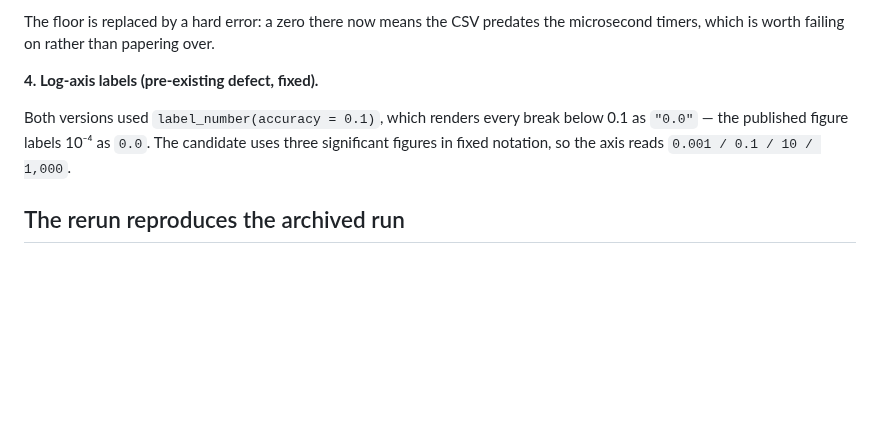
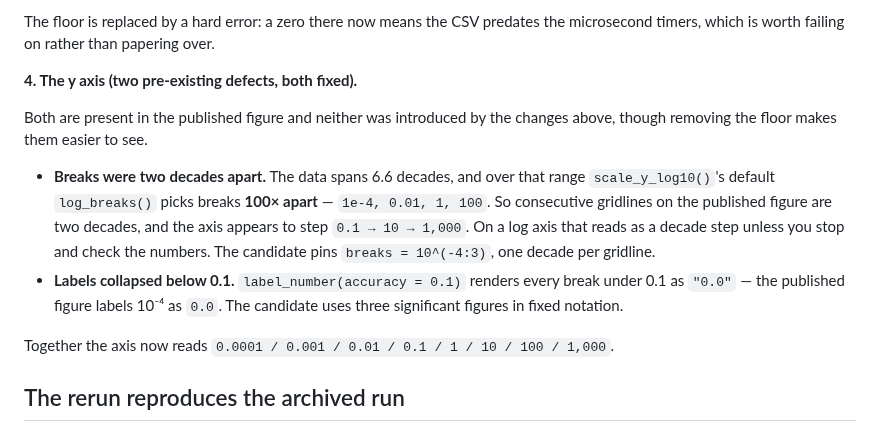
Before and after one commit to jessicabonnie/hammock, a Markdown page: docs/figure3-candidate-v2.md, the part around the change. GitHub-like rendering; blank space fills up the shorter version.

Commit message:
Pin Figure 3 v2's y axis to one break per decade
The data spans 6.6 decades, and over that range scale_y_log10()'s default
log_breaks() picks breaks 100x apart -- 1e-4, 0.01, 1, 100. Every gridline was
therefore two decades, so the axis appeared to step 0.1 -> 10 -> 1,000, which on
a log axis reads as a decade step unless you check the numbers.

breaks = 10^(-4:3) makes it one decade per gridline. Combined with the
three-significant-figure labels the axis now reads
0.0001 / 0.001 / 0.01 / 0.1 / 1 / 10 / 100 / 1,000.

Both defects are in the published v1 as well (its labels read 0.0 / 0.1 / 10.0 /
1,000.0 -- also 100x apart, with 1e-4 rendered as "0.0"). v1 is left untouched
because it generated the currently-referenced PNG; the review note records that
this is a fix to an existing problem, not a new choice.

Co-Authored-By: Claude Opus 5 <noreply@anthropic.com>

```diff
--- a/docs/figure3-candidate-v2.md
+++ b/docs/figure3-candidate-v2.md
@@ -60,12 +60,22 @@ a real power law across its whole range.
 The floor is replaced by a hard error: a zero there now means the CSV predates
 the microsecond timers, which is worth failing on rather than papering over.
 
-**4. Log-axis labels (pre-existing defect, fixed).**
+**4. The y axis (two pre-existing defects, both fixed).**
 
-Both versions used `label_number(accuracy = 0.1)`, which renders every break
-below 0.1 as `"0.0"` — the published figure labels 10⁻⁴ as `0.0`. The candidate
-uses three significant figures in fixed notation, so the axis reads
-`0.001 / 0.1 / 10 / 1,000`.
+Both are present in the published figure and neither was introduced by the
+changes above, though removing the floor makes them easier to see.
+
+- **Breaks were two decades apart.** The data spans 6.6 decades, and over that
+  range `scale_y_log10()`'s default `log_breaks()` picks breaks **100× apart** —
+  `1e-4, 0.01, 1, 100`. So consecutive gridlines on the published figure are two
+  decades, and the axis appears to step `0.1 → 10 → 1,000`. On a log axis that
+  reads as a decade step unless you stop and check the numbers. The candidate
+  pins `breaks = 10^(-4:3)`, one decade per gridline.
+- **Labels collapsed below 0.1.** `label_number(accuracy = 0.1)` renders every
+  break under 0.1 as `"0.0"` — the published figure labels 10⁻⁴ as `0.0`. The
+  candidate uses three significant figures in fixed notation.
+
+Together the axis now reads `0.0001 / 0.001 / 0.01 / 0.1 / 1 / 10 / 100 / 1,000`.
 
 ## The rerun reproduces the archived run
 
```
Also changed, not shown: paper/figures/pairwise_scaling_v2.png, 1 other file.
